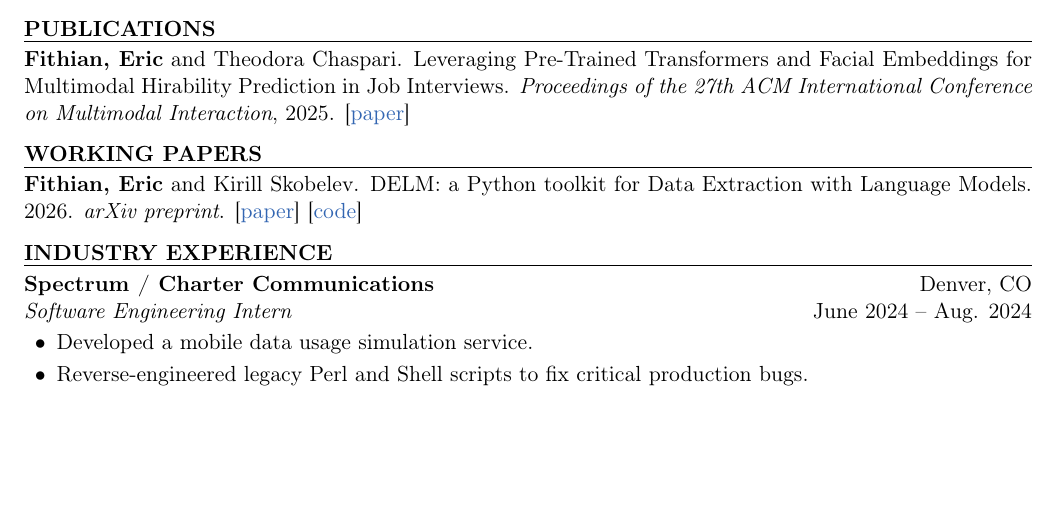
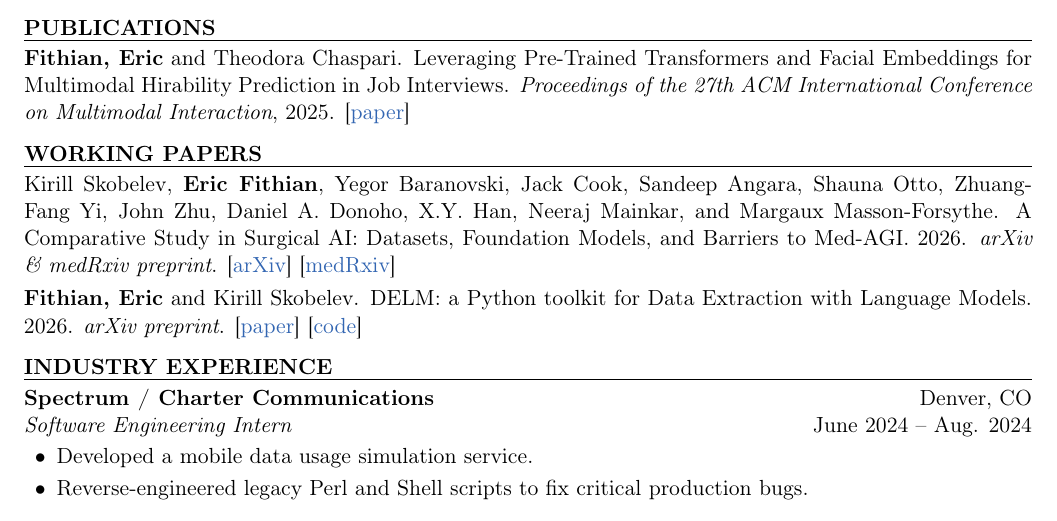
Before and after one commit to Eric-Fithian/personal-website, a LaTeX CV (cv/cv.tex): part of page 1 of 2, cut so that both start at the same text, the shorter picture padded with empty space. Compiled offline with pdfLaTeX.

Commit message:
Add surgical AI working paper to CV
- Add "A Comparative Study in Surgical AI: Datasets, Foundation Models, and Barriers to Med-AGI" to working papers
- Recompile cv.pdf

```diff
--- a/cv/cv.tex
+++ b/cv/cv.tex
@@ -70,6 +70,10 @@ B.S. in Computer Science, \textit{summa cum laude}, GPA: 4.0/4.0 \hfill Aug. 202
 \resumesection{WORKING PAPERS}
 
 \noindent
+Kirill Skobelev, \textbf{Eric Fithian}, Yegor Baranovski, Jack Cook, Sandeep Angara, Shauna Otto, Zhuang-Fang Yi, John Zhu, Daniel A. Donoho, X.Y. Han, Neeraj Mainkar, and Margaux Masson-Forsythe. A Comparative Study in Surgical AI: Datasets, Foundation Models, and Barriers to Med-AGI. 2026. \textit{arXiv \& medRxiv preprint}. [\href{https://arxiv.org/abs/2603.27341}{arXiv}] [\href{https://www.medrxiv.org/content/10.64898/2026.03.26.26349455v2}{medRxiv}]
+
+\vspace{0.3em}
+\noindent
 \textbf{Fithian, Eric} and Kirill Skobelev. DELM: a Python toolkit for Data Extraction with Language Models. 2026. \textit{arXiv preprint}. [\href{https://arxiv.org/abs/2509.20617}{paper}] [\href{https://github.com/Center-for-Applied-AI/delm}{code}]
 
 \resumesection{INDUSTRY EXPERIENCE}
```
Also changed, not shown: cv/cv.pdf.
